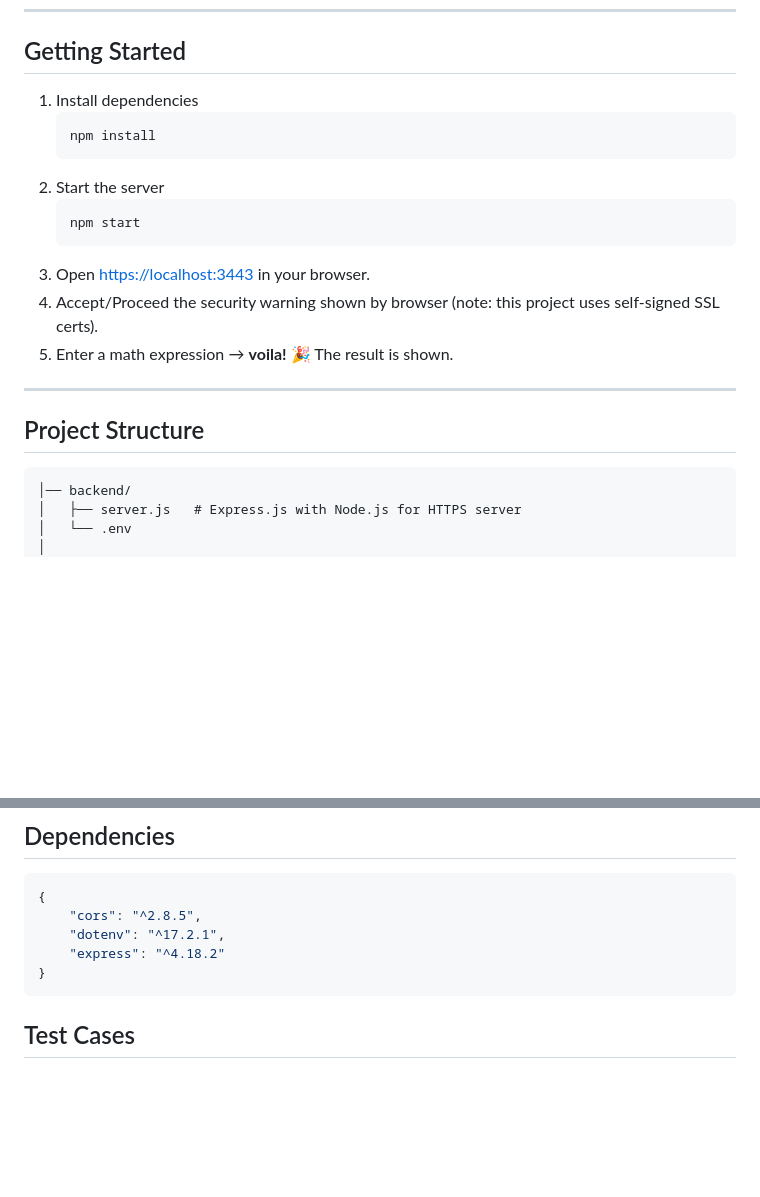
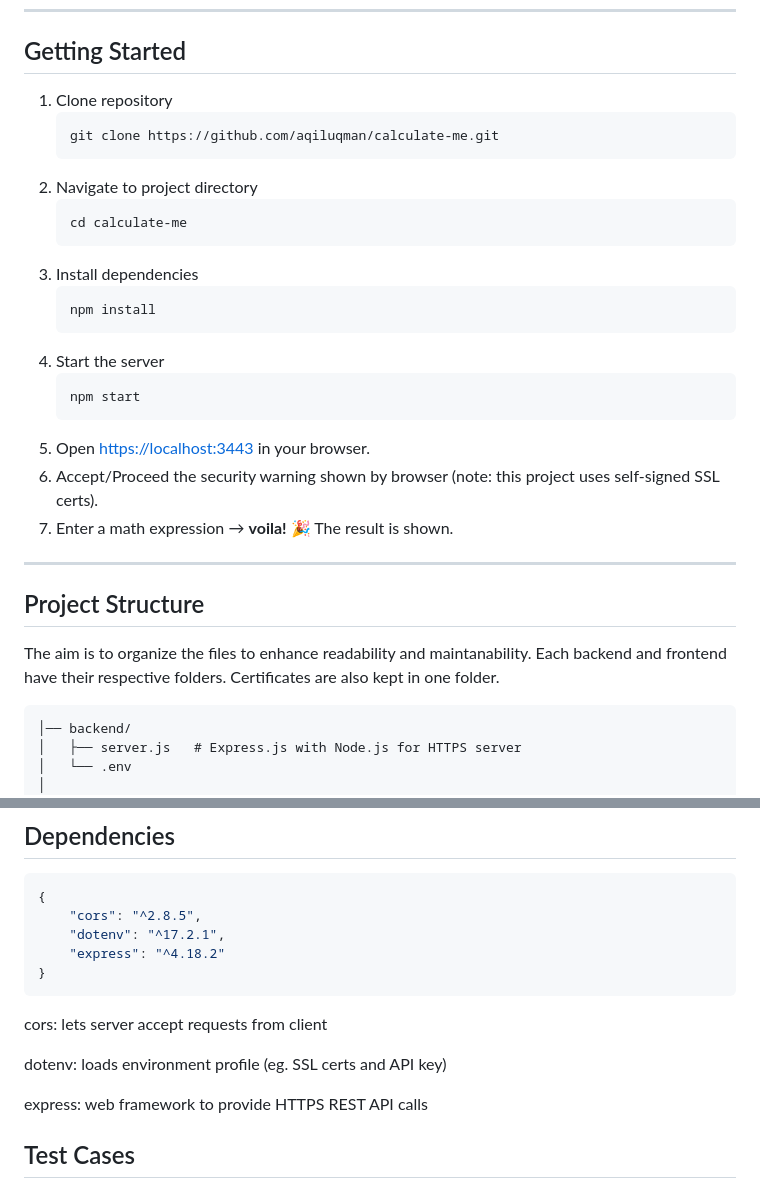
Before and after one commit to aqiluqman/calculate-me, a Markdown page: README.md, 2 parts joined by grey strips. GitHub-like rendering; blank space fills up the shorter version.

````diff
--- a/README.md
+++ b/README.md
@@ -6,22 +6,30 @@ A simple project where a client talks with a server through a local HTTPS REST A
 
 ## Getting Started
 
-1. Install dependencies
+1. Clone repository
+   ```bash
+   git clone https://github.com/aqiluqman/calculate-me.git
+   ```
+2. Navigate to project directory
+   ```bash
+   cd calculate-me
+   ```
+3. Install dependencies
    ```bash
    npm install
    ```
-2. Start the server
+4. Start the server
    ```bash
    npm start
    ```
-3. Open [https://localhost:3443](https://localhost:3443) in your browser.
-4. Accept/Proceed the security warning shown by browser (note: this project uses self-signed SSL certs).
-5. Enter a math expression → **voila!** 🎉 The result is shown.
+5. Open [https://localhost:3443](https://localhost:3443) in your browser.
+6. Accept/Proceed the security warning shown by browser (note: this project uses self-signed SSL certs).
+7. Enter a math expression → **voila!** 🎉 The result is shown.
 
 ---
 
 ## Project Structure
-
+The aim is to organize the files to enhance readability and maintanability. Each backend and frontend have their respective folders. Certificates are also kept in one folder.
 ```
 │── backend/
 │   ├── server.js   # Express.js with Node.js for HTTPS server
@@ -116,6 +186,11 @@ openssl req -x509 -newkey rsa:2048 -nodes -keyout certs/key.pem -out certs/cert.
     "express": "^4.18.2"
 }
 ```
+cors: lets server accept requests from client
+
+dotenv: loads environment profile (eg. SSL certs and API key)
+
+express: web framework to provide HTTPS REST API calls
 
 ## Test Cases
 
````
Also changed, not shown: other parts of README.md (+62 -0 lines).
